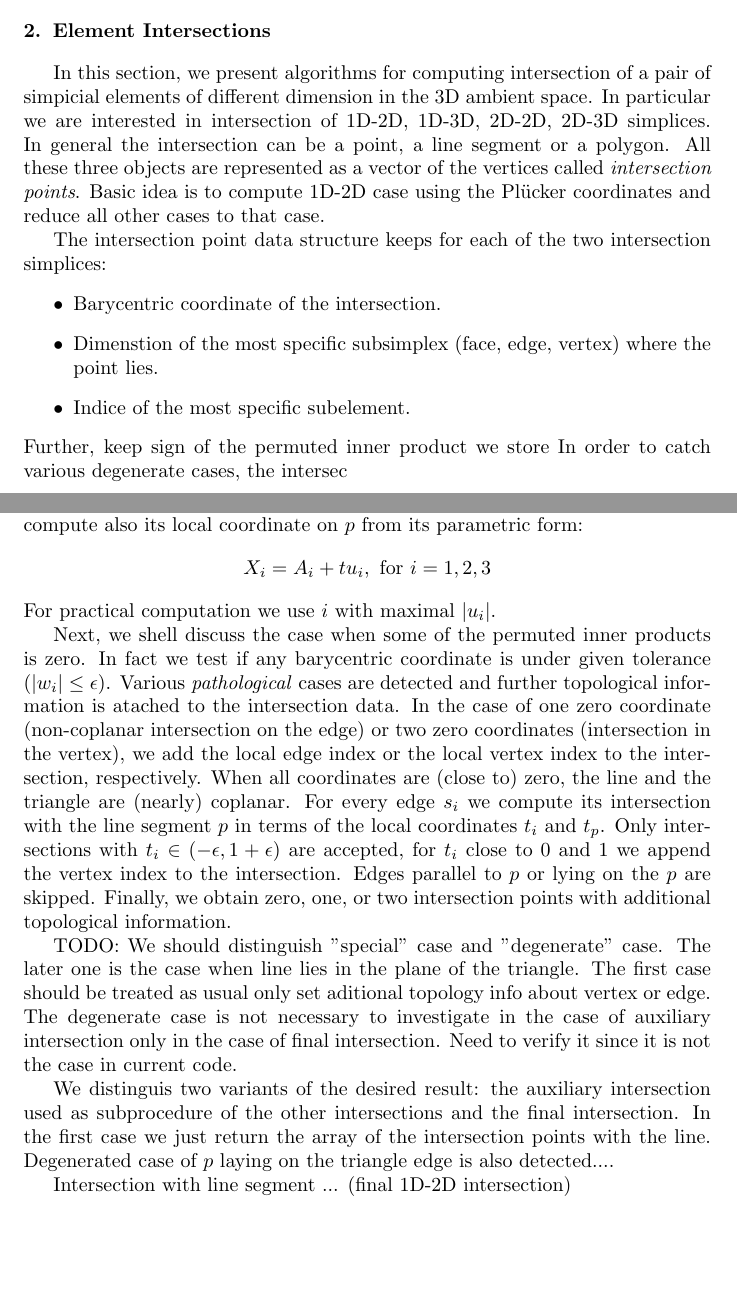
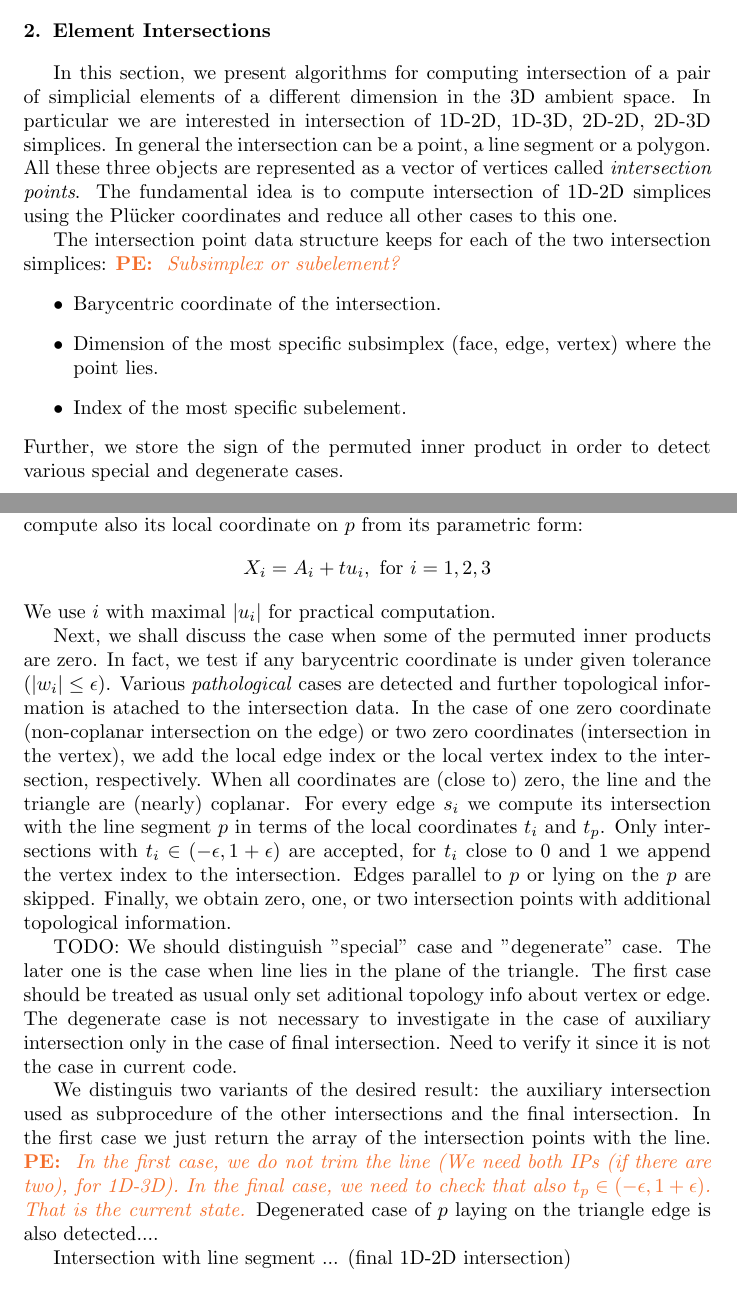
Before and after one commit to jbrezmorf/16_paper_intersections, a LaTeX paper (paper_intersections.tex): two parts of pages 3 and 5 of 12, joined at a grey line, cut so that both start at the same text, the shorter picture padded with empty space. Compiled offline with pdfLaTeX.

Commit message:
Minor improvements and some notes in plucker coords sections.

```diff
--- a/paper_intersections.tex
+++ b/paper_intersections.tex
@@ -265,19 +265,20 @@ orientation of the edges of the intersection polygon.
 
 \section{Element Intersections}
 \label{sec:elements_intersections}
-In this section, we present algorithms for computing intersection of a pair of simpicial elements of different dimension in the 3D ambient space.
+In this section, we present algorithms for computing intersection of a pair of simplicial elements of a~different dimension in the 3D ambient space.
 In particular we are interested in intersection of 1D-2D, 1D-3D, 2D-2D, 2D-3D simplices. In general the intersection can be a point, a line segment or a polygon.
-All these three objects are represented as a vector of the vertices called \emph{intersection points}. Basic idea is to compute 1D-2D case using the
-\plucker coordinates and reduce all other cases to that case.
+All these three objects are represented as a vector of vertices called \emph{intersection points}. The fundamental idea is to compute intersection of 1D-2D simplices using the
+\plucker coordinates and reduce all other cases to this one.
 
 The intersection point data structure keeps for each of the two intersection simplices:
+\notePE{Subsimplex or subelement?}
 \begin{itemize}
  \item Barycentric coordinate of the intersection.
- \item Dimenstion of the most specific subsimplex (face, edge, vertex) where the point lies.
- \item Indice of the most specific subelement.
+ \item Dimension of the most specific subsimplex (face, edge, vertex) where the point lies.
+ \item Index of the most specific subelement.
 \end{itemize}
-Further, keep sign of the permuted inner product  we store
-In order to catch various degenerate cases, the intersec
+Further, we store the sign of the permuted inner product
+in order to detect various special and degenerate cases.
 
 
 
@@ -332,9 +334,9 @@ Having the barycentric coordinates of the intersection on the triangle we can co
 \[
    X_i  = A_i + t u_i, \text{ for } i=1,2,3
 \]
-For practical computation we use $i$ with maximal $|u_i|$.
+We use $i$ with maximal $|u_i|$ for practical computation.
 
-Next, we shell discuss the case when some of the permuted inner products is zero. In fact we test if any barycentric coordinate is under given tolerance
+Next, we shall discuss the case when some of the permuted inner products are zero. In fact, we test if any barycentric coordinate is under given tolerance
 ($\abs{w_i} \le \epsilon$). Various \emph{pathological} cases are detected and further topological
 information is atached to the intersection data.  In the case of one zero coordinate (non-coplanar intersection on the edge)
 or two zero coordinates (intersection in the vertex), we add the local edge index or the local vertex index to the intersection, respectively.
@@ -352,6 +354,7 @@ intersection only in the case of final intersection. Need to verify it since it
 
 We distinguis two variants of the desired result: the auxiliary intersection used as subprocedure of the other intersections and the final intersection.
 In the first case we just return the array of the intersection points with the line.
+\notePE{In the first case, we do not trim the line (We need both IPs (if there are two), for 1D-3D). In the final case, we need to check that also $t_p \in (-\epsilon, 1+\epsilon)$. That is the current state.}
  Degenerated case of $p$ laying on the triangle edge is also detected....
 
 Intersection with line segment ... (final 1D-2D intersection)
```
Also changed, not shown: paper_intersections.pdf, paper_intersections.tex (9 more changed lines).
